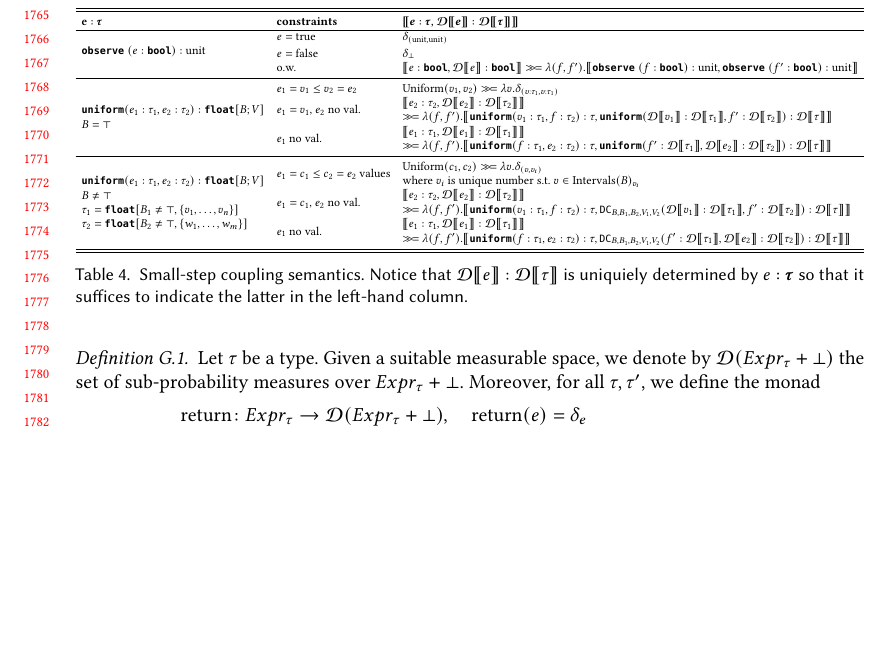
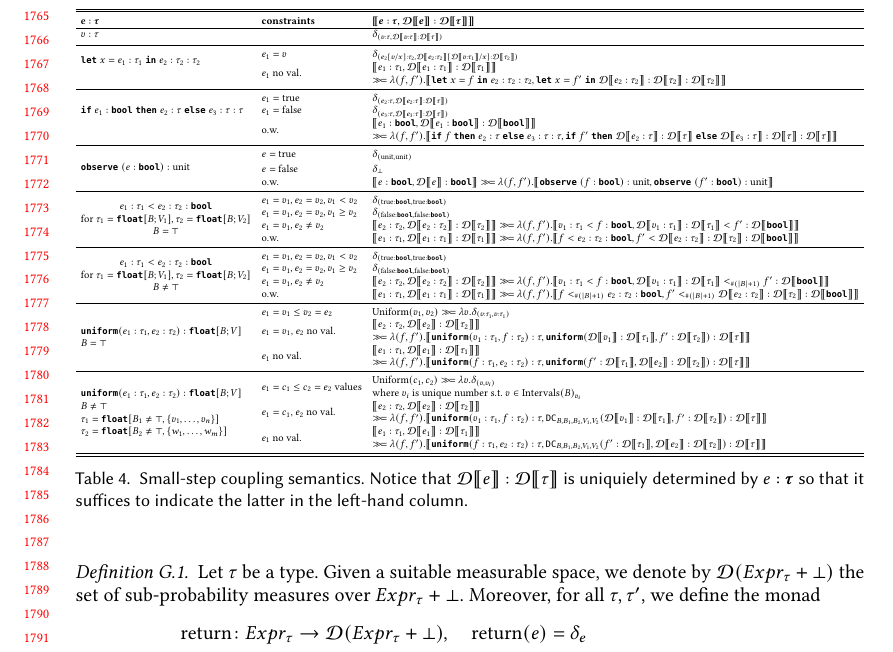
Before and after one commit to julesjacobs/slice, a LaTeX paper (tex/slice.tex, which reads tex/figures/coupling_smallstep.tex): part of page 37 of 63, cut so that both start at the same text, the shorter picture padded with empty space. Compiled offline with pdfLaTeX.

Commit message:
Other constructs for small step coupling

```diff
--- a/tex/figures/coupling_smallstep.tex
+++ b/tex/figures/coupling_smallstep.tex
@@ -10,10 +12,42 @@
 			%
+			\multirow{2}{*}{$\letkw \; x = e_1 : \tau_1 \; \inkw \; e_2 : \tau_2 : \tau_2$} & $e_1=v$ & $\delta_{(e_2[v/x] : \tau_2, \discretize{e_2 : \tau_2}[\discretize{v : \tau_1}/x] : \discretize{\tau_2})}$ \\
+			& $e_1$ no val.\ & \makecell[l]{$\sem{ e_1 : \tau_1, \discretize{e_1 : \tau_1} : \discretize{\tau_1}}$ \\
+			$\gg\!= \lambda (f, f'). \sem{ \letkw \; x = f \; \inkw \; e_2 : \tau_2 : \tau_2,
+			\letkw \; x = f' \; \inkw \; \discretize{e_2 : \tau_2} : \discretize{\tau_2} : \discretize{\tau_2}}$} \\
+			%
+			\midrule
+			%
+			\multirow{3}{*}{$\ifkw \; e_1 : \bool \; \thenkw \; e_2 : \tau \; \elsekw \; e_3 : \tau : \tau$} & $e_1=\true$ & $\delta_{(e_2 : \tau, \discretize{e_2 : \tau} : \discretize{\tau})} $ \\
+			 & $e_1=\false$ & $\delta_{(e_3 : \tau, \discretize{e_3 : \tau} : \discretize{\tau})} $ \\
+			 & o.w.\ & \makecell[l]{$\sem{ e_1 : \bool, \discretize{e_1 : \bool} : \discretize{\bool}}$ \\
+			 $\gg\!= \lambda (f,f'). \sem{ \ifkw \; f \; \thenkw \; e_2 : \tau \; \elsekw \; e_3 : \tau : \tau, \ifkw \; f' \; \thenkw \; \discretize{e_2 : \tau} : \discretize{\tau} \; \elsekw \; \discretize{e_3 : \tau} : \discretize{\tau} : \discretize{\tau}} $} \\
+			 %
+			 \midrule
+			 %
 		     \multirow{3}{*}{$\observekw\; (e : \bool)  : \text{unit}$} & $e = \true$ & $\delta_{(\text{unit}, \text{unit})}$ \\[0.5ex]
 			& $e=\false$ & $\delta_{\bot}$ \\
 			& o.w.\ & $\sem{e: \bool, \discretize{e}: \bool} \gg\!= \lambda (f, f'). \sem{\observekw\; (f : \bool)  : \text{unit}, \observekw\; (f' : \bool)  : \text{unit}}$ \\
 			%
 			\midrule
 			%
+			\multirow{4}{*}{\makecell{$e_1 : \tau_1 < e_2 : \tau_2 : \bool$ \\
+			 for $\tau_1 = \floattype{B}{V_1}, \tau_2 = \floattype{B}{V_2} $ \\
+			 $B = \top$}} & $e_1 = v_1, e_2 = v_2, v_1 < v_2 $ & $\delta_{(\true : \bool, \true : \bool)}$ \\
+			 & $e_1 = v_1, e_2 = v_2, v_1 \geq v_2$ & $\delta_{(\false : \bool, \false : \bool)}$  \\
+			 &$e_1 = v_1, e_2 \neq v_2$ & $\sem{ e_2 : \tau_2, \discretize{e_2 : \tau_2} : \discretize{\tau_2}} \gg\!= \lambda (f,f'). \sem{ v_1 : \tau_1 < f : \bool, \discretize{v_1 : \tau_1} : \discretize{\tau_1} < f' : \discretize{\bool} }$ \\
+			 & o.w.\ & $\sem{ e_1 : \tau_1, \discretize{e_1 : \tau_1} : \discretize{\tau_1}} \gg\!= \lambda (f,f'). \sem{ f < e_2 : \tau_2 : \bool, f' < \discretize{e_2 : \tau_2} : \discretize{\tau_2} : \discretize{\bool}}$  \\
+			 %
+			 \midrule
+			 %
+			\multirow{4}{*}{\makecell{$e_1 : \tau_1 < e_2 : \tau_2 : \bool$ \\
+			 for $\tau_1 = \floattype{B}{V_1}, \tau_2 = \floattype{B}{V_2} $ \\
+			 $B \neq \top$}} & $e_1 = v_1, e_2 = v_2, v_1 < v_2 $ & $\delta_{(\true : \bool, \true : \bool)}$ \\
+			 & $e_1 = v_1, e_2 = v_2, v_1 \geq v_2$ & $\delta_{(\false : \bool, \false : \bool)}$  \\
+			 &$e_1 = v_1, e_2 \neq v_2$ & $\sem{ e_2 : \tau_2, \discretize{e_2 : \tau_2} : \discretize{\tau_2} } \gg\!= \lambda (f,f'). \sem{ v_1 : \tau_1 < f : \bool, \discretize{v_1 : \tau_1} : \discretize{\tau_1} \finlt{(|B|+1)} f' : \discretize{\bool} }$ \\
+			 & o.w.\ & $\sem{ e_1 : \tau_1, \discretize{e_1 : \tau_1} : \discretize{\tau_1}} \gg\!= \lambda (f,f'). \sem{ f \finlt{(|B|+1)} e_2 : \tau_2 : \bool, f' \finlt{(|B|+1)} \discretize{e_2 : \tau_2} : \discretize{\tau_2} : \discretize{\bool}}$  \\
+			 %
+			 \midrule
+			 %
 			\multirow{5}{*}{\makecell[l]{$\uniform(e_1 : \tau_1, e_2 : \tau_2) : \floattype{B}{V}$ \\
 			$B=\top$}} & $e_1 = v_1 \leq v_2 = e_2$ &$ \text{Uniform}{(v_1, v_2)} \gg\!= \lambda v. \delta_{(v : \tau_1, v : \tau_1)}$  \\
 			%
```
Also changed, not shown: tex/figures/sem_smallstep.tex (+1 -0 lines), tex/figures/coupling_smallstep.tex (2 more changed lines).
